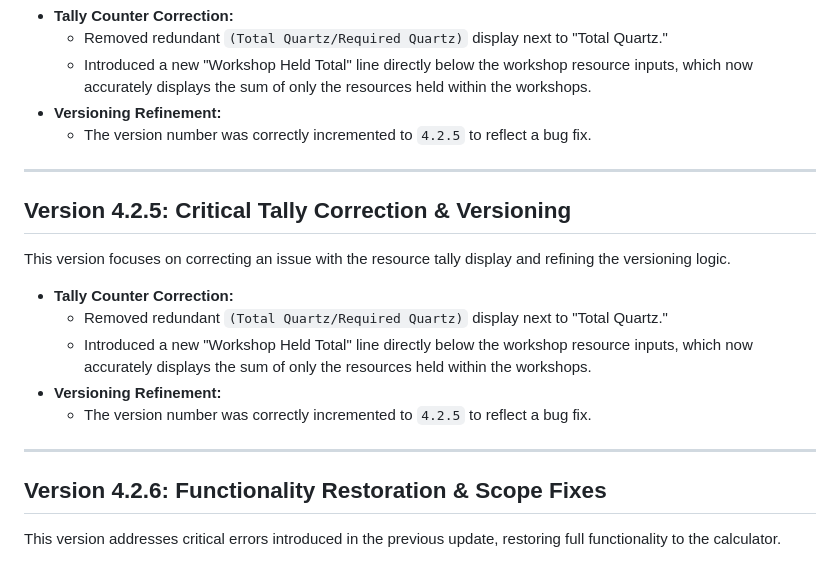
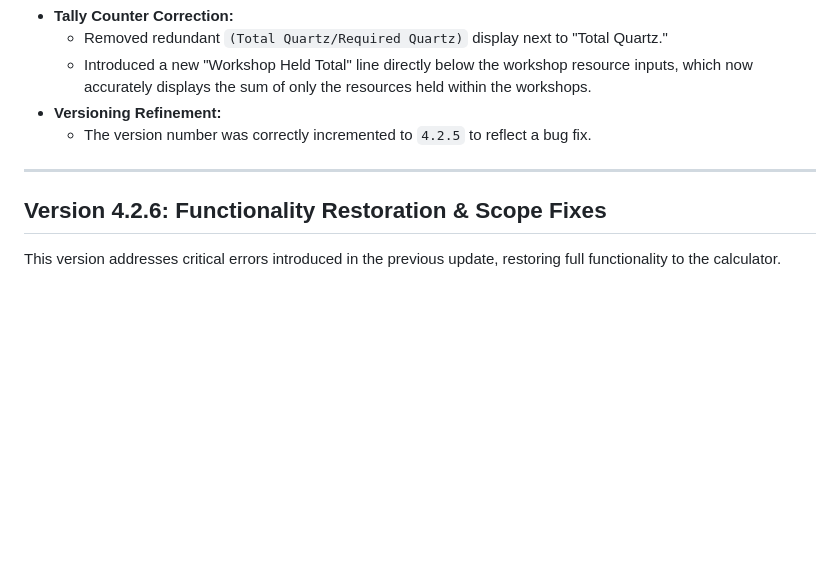
Before and after one commit to Drgn-Lrd/LastWarCalculator, a Markdown page: README.md, the part around the change. Rendered like a GitHub page; blank space fills up the shorter version.

```diff
--- a/README.md
+++ b/README.md
@@ -159,18 +159,6 @@ This version focuses on correcting an issue with the resource tally display and
 
 ---
 
-## Version 4.2.5: Critical Tally Correction & Versioning
-
-This version focuses on correcting an issue with the resource tally display and refining the versioning logic.
-
-* **Tally Counter Correction:**
-  * Removed redundant `(Total Quartz/Required Quartz)` display next to "Total Quartz."
-  * Introduced a new "Workshop Held Total" line directly below the workshop resource inputs, which now accurately displays the sum of only the resources held within the workshops.
-* **Versioning Refinement:**
-  * The version number was correctly incremented to `4.2.5` to reflect a bug fix.
-
----
-
 ## Version 4.2.6: Functionality Restoration & Scope Fixes
 
 This version addresses critical errors introduced in the previous update, restoring full functionality to the calculator.
```
